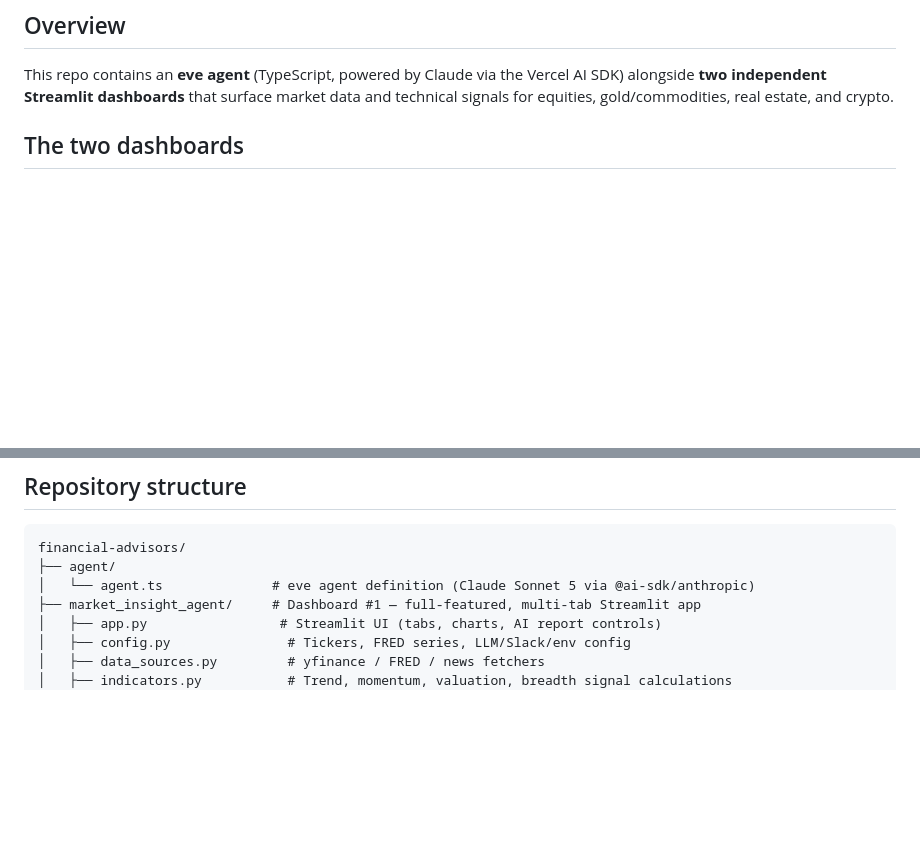
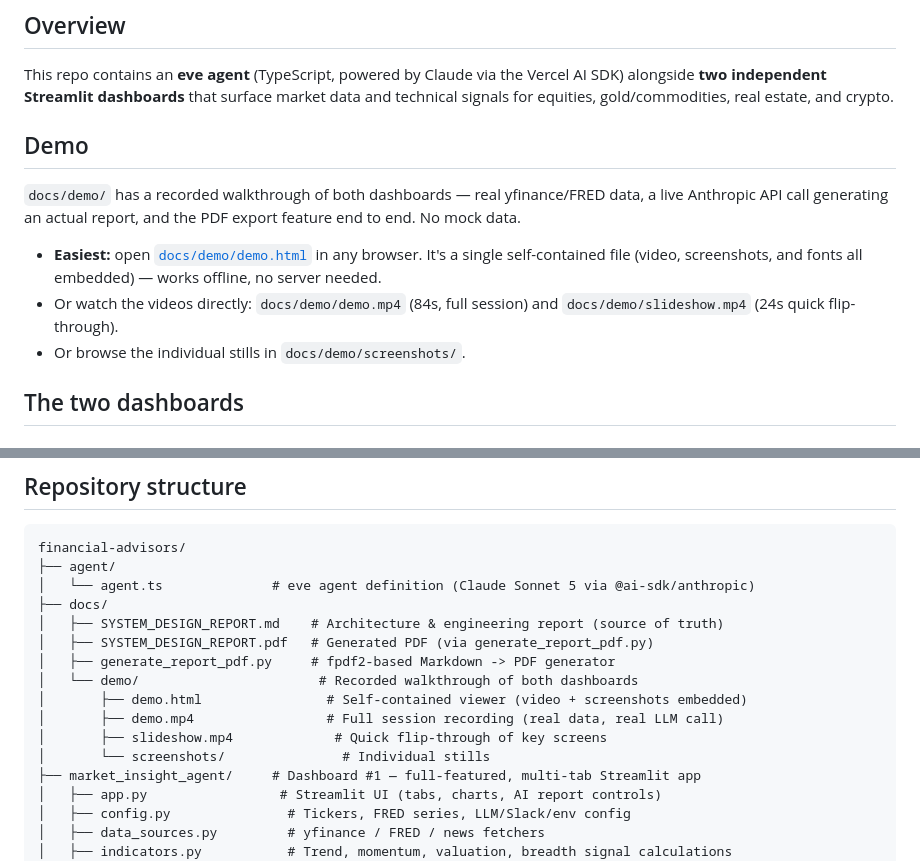
Before and after one commit to wokdabat/finance-advisors, a Markdown page: README.md, 2 parts joined by grey strips. Drawn GitHub-style; blank space fills up the shorter version.

```diff
--- a/README.md
+++ b/README.md
@@ -7,6 +7,14 @@ An AI-powered financial market insight platform built on **Vercel's [eve](https:
 ## Overview
 
 This repo contains an **eve agent** (TypeScript, powered by Claude via the Vercel AI SDK) alongside **two independent Streamlit dashboards** that surface market data and technical signals for equities, gold/commodities, real estate, and crypto.
+
+## Demo
+
+`docs/demo/` has a recorded walkthrough of both dashboards — real yfinance/FRED data, a live Anthropic API call generating an actual report, and the PDF export feature end to end. No mock data.
+
+- **Easiest:** open [`docs/demo/demo.html`](docs/demo/demo.html) in any browser. It's a single self-contained file (video, screenshots, and fonts all embedded) — works offline, no server needed.
+- Or watch the videos directly: `docs/demo/demo.mp4` (84s, full session) and `docs/demo/slideshow.mp4` (24s quick flip-through).
+- Or browse the individual stills in `docs/demo/screenshots/`.
 
 ## The two dashboards
 
@@ -53,6 +61,15 @@ streamlit run app.py
 financial-advisors/
 ├── agent/
 │   └── agent.ts              # eve agent definition (Claude Sonnet 5 via @ai-sdk/anthropic)
+├── docs/
+│   ├── SYSTEM_DESIGN_REPORT.md    # Architecture & engineering report (source of truth)
+│   ├── SYSTEM_DESIGN_REPORT.pdf   # Generated PDF (via generate_report_pdf.py)
+│   ├── generate_report_pdf.py     # fpdf2-based Markdown -> PDF generator
+│   └── demo/                       # Recorded walkthrough of both dashboards
+│       ├── demo.html                # Self-contained viewer (video + screenshots embedded)
+│       ├── demo.mp4                 # Full session recording (real data, real LLM call)
+│       ├── slideshow.mp4             # Quick flip-through of key screens
+│       └── screenshots/               # Individual stills
 ├── market_insight_agent/     # Dashboard #1 — full-featured, multi-tab Streamlit app
 │   ├── app.py                 # Streamlit UI (tabs, charts, AI report controls)
 │   ├── config.py               # Tickers, FRED series, LLM/Slack/env config
```
